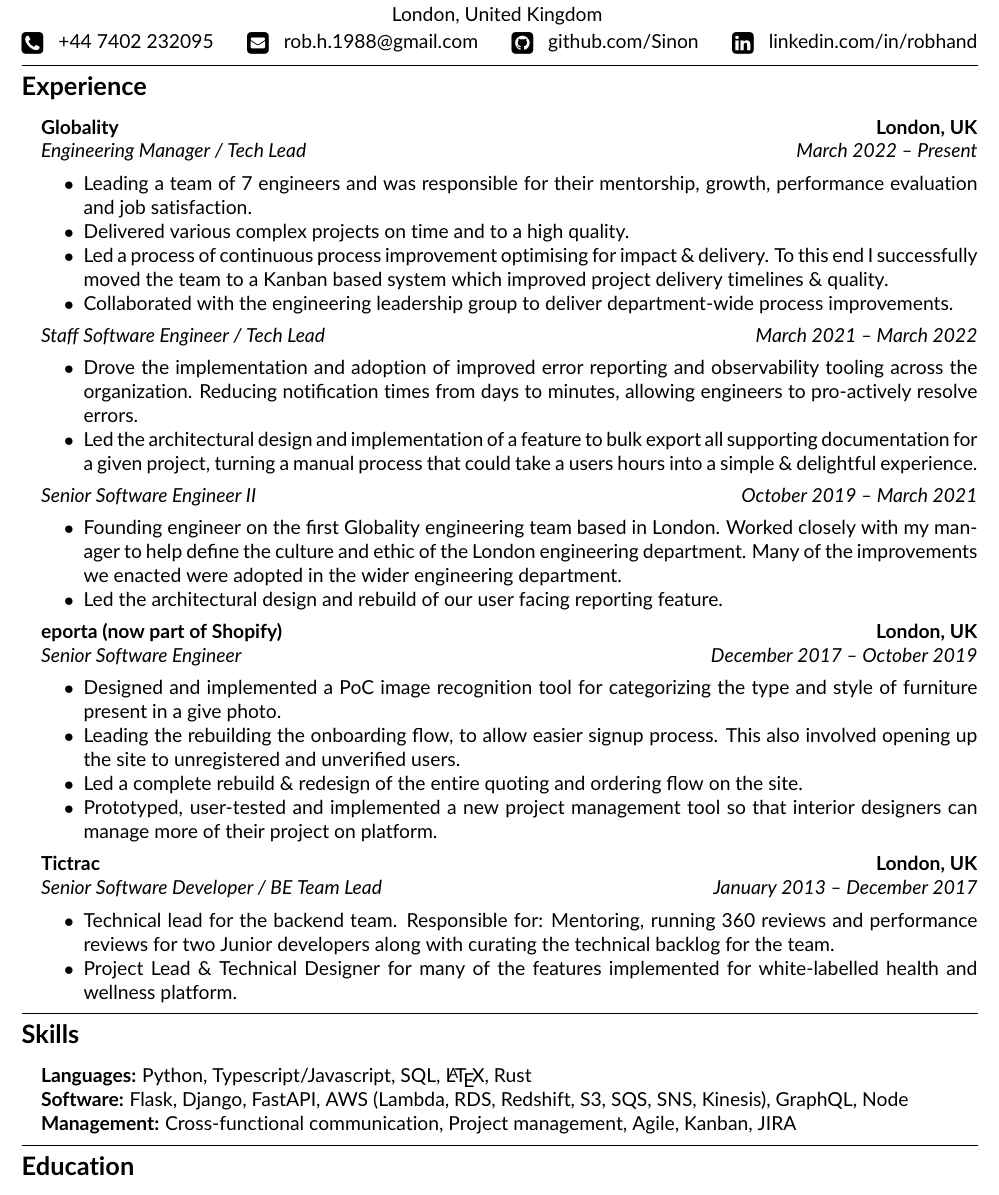
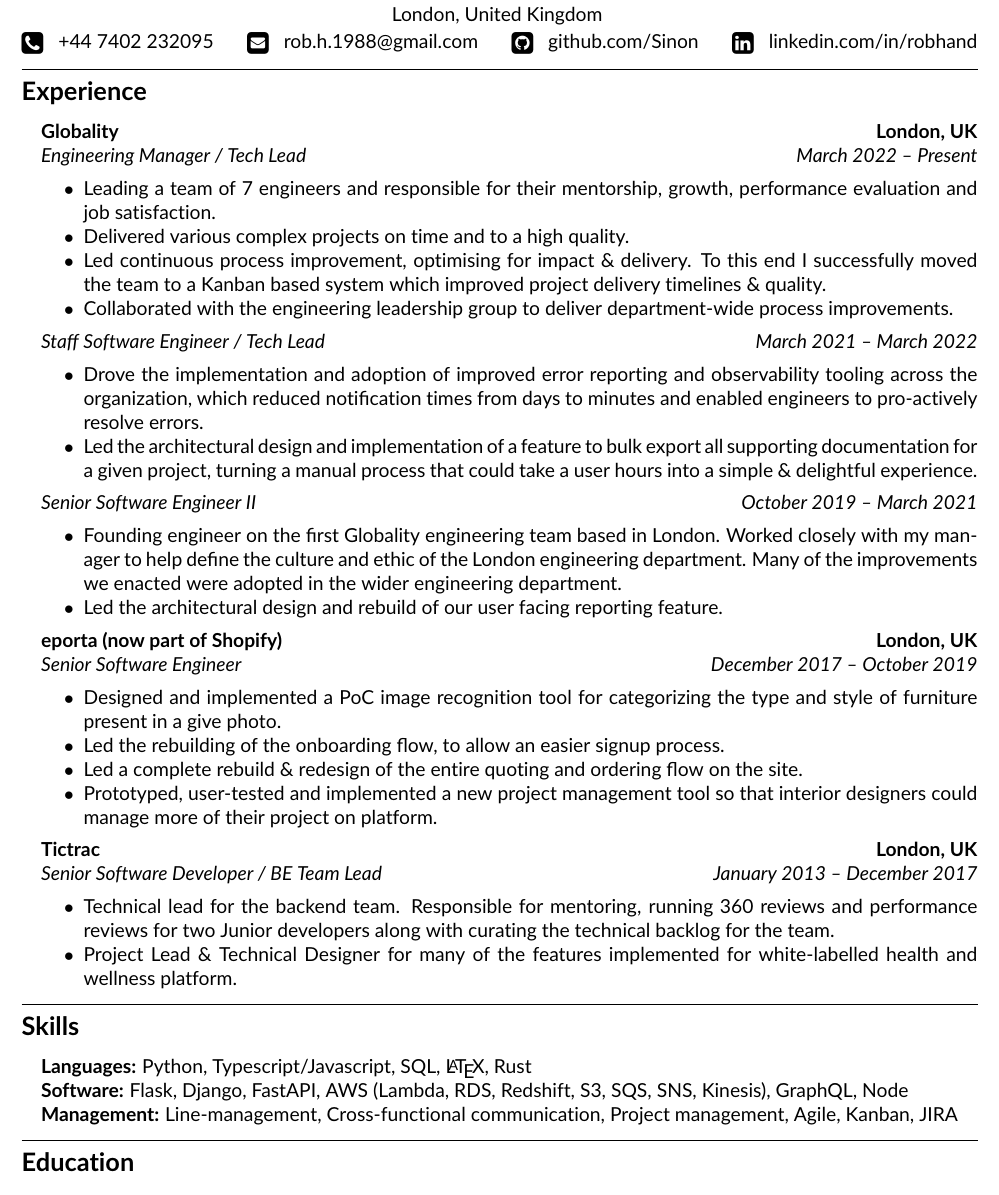
Before and after one commit to sinon/CV, a LaTeX CV (cv.tex): part of the page, cut so that both start at the same text. Compiled offline with pdfLaTeX.

Commit message:
proof-read

```diff
--- a/cv.tex
+++ b/cv.tex
@@ -71,9 +71,9 @@
 	      {\emph{Engineering Manager / Tech Lead}}
 	      {\emph{March 2022 -- Present}}
 	      \begin{itemize*}
-	      	\item Leading a team of 7 engineers and was responsible for their mentorship, growth, performance evaluation and job satisfaction.
+	      	\item Leading a team of 7 engineers and responsible for their mentorship, growth, performance evaluation and job satisfaction.
 	      	\item Delivered various complex projects on time and to a high quality.
-	      	\item Led a process of continuous process improvement optimising for impact \& delivery. To this end I successfully moved the team to a Kanban based system which improved project delivery timelines \& quality.
+	      	\item Led continuous process improvement, optimising for impact \& delivery. To this end I successfully moved the team to a Kanban based system which improved project delivery timelines \& quality.
             \item Collaborated with the engineering leadership group to deliver department-wide process improvements.
 	      \end{itemize*}
 
@@ -81,8 +81,8 @@
 	      {\emph{Staff Software Engineer / Tech Lead}}
 	      {\emph{March 2021 -- March 2022}}
 	      \begin{itemize*}
-	      	\item Drove the implementation and adoption of improved error reporting and observability tooling across the organization. Reducing notification times from days to minutes, allowing engineers to pro-actively resolve errors.
-            \item Led the architectural design and implementation of a feature to bulk export all supporting documentation for a given project, turning a manual process that could take a users hours into a simple \& delightful experience.
+	      	\item Drove the implementation and adoption of improved error reporting and observability tooling across the organization, which reduced notification times from days to minutes and enabled engineers to pro-actively resolve errors.
+            \item Led the architectural design and implementation of a feature to bulk export all supporting documentation for a given project, turning a manual process that could take a user hours into a simple \& delightful experience.
 	      \end{itemize*}
               	\headerrow
 	      {\emph{Senior Software Engineer II}}
@@ -101,11 +101,10 @@
 	      {\emph{December 2017 -- October 2019}}
 	      \begin{itemize*}
 	      	\item Designed and implemented a PoC image recognition tool for categorizing the type and style of furniture present in a give photo.
-	      	\item Leading the rebuilding the onboarding flow, to allow easier signup process. This also involved opening up
-the site to unregistered and unverified users.
+	      	\item Led the rebuilding of the onboarding flow, to allow an easier signup process.
 	      	\item Led a complete rebuild \& redesign of the entire quoting and ordering flow on the site.
 	      	\item Prototyped, user-tested and implemented a new project management tool so that
-interior designers can manage more of their project on platform.
+interior designers could manage more of their project on platform.
 	      \end{itemize*}
 
 
@@ -117,8 +116,8 @@
 	      {\emph{Senior Software Developer / BE Team Lead}}
 	      {\emph{January 2013 -- December 2017}}
 	      \begin{itemize*}
-	      	\item Technical lead for the backend team. Responsible for:
-Mentoring, running 360 reviews and performance reviews for two Junior developers along with curating the technical backlog for the team.
+	      	\item Technical lead for the backend team. Responsible for
+mentoring, running 360 reviews and performance reviews for two Junior developers along with curating the technical backlog for the team.
 	      	\item Project Lead \& Technical Designer for many of the features implemented for white-labelled health and wellness platform.
 	      \end{itemize*}
 
@@ -135,7 +134,7 @@
 	\item \textbf{Software:}
 	      Flask, Django, FastAPI, AWS (Lambda, RDS, Redshift, S3, SQS, SNS, Kinesis), GraphQL, Node
     \item \textbf{Management:}
-        Cross-functional communication, Project management, Agile, Kanban, JIRA
+        Line-management, Cross-functional communication, Project management, Agile, Kanban, JIRA
 \end{itemize}
 
 \hrule
```
Also changed, not shown: cv.pdf.
